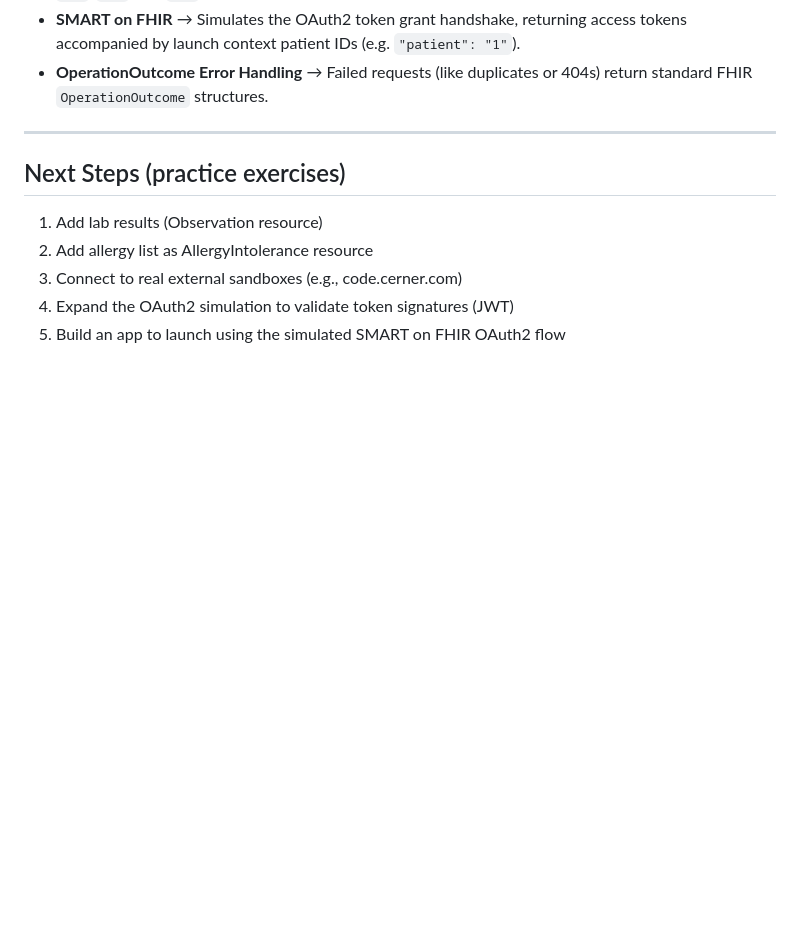
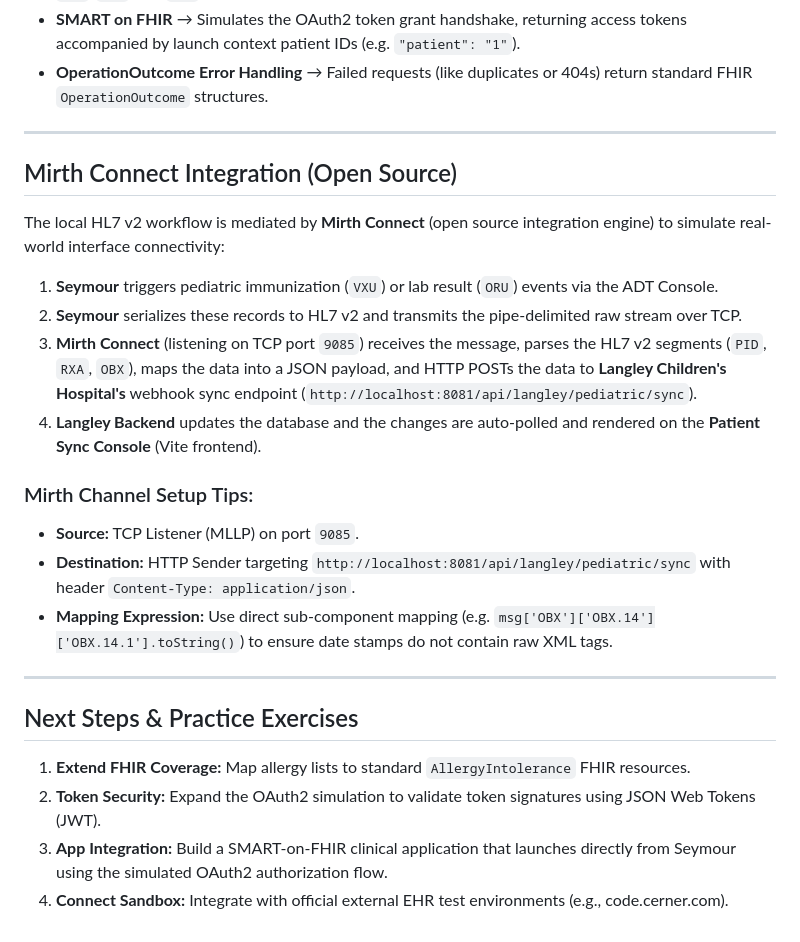
Before and after one commit to karthikaiyasamy/seymour-sandbox, a Markdown page: README.md, the part around the change. Drawn GitHub-style; blank space fills up the shorter version.

Commit message:
Update README.md with Mirth Connect Integration architecture and updated next steps

```diff
--- a/README.md
+++ b/README.md
@@ -145,9 +145,24 @@ Resources are shaped like FHIR R4 and follow Canadian clinical baselines:
 
 ---
 
-## Next Steps (practice exercises)
-1. Add lab results (Observation resource)
-2. Add allergy list as AllergyIntolerance resource
-3. Connect to real external sandboxes (e.g., code.cerner.com)
-4. Expand the OAuth2 simulation to validate token signatures (JWT)
-5. Build an app to launch using the simulated SMART on FHIR OAuth2 flow
+## Mirth Connect Integration (Open Source)
+
+The local HL7 v2 workflow is mediated by **Mirth Connect** (open source integration engine) to simulate real-world interface connectivity:
+
+1. **Seymour** triggers pediatric immunization (`VXU`) or lab result (`ORU`) events via the ADT Console.
+2. **Seymour** serializes these records to HL7 v2 and transmits the pipe-delimited raw stream over TCP.
+3. **Mirth Connect** (listening on TCP port `9085`) receives the message, parses the HL7 v2 segments (`PID`, `RXA`, `OBX`), maps the data into a JSON payload, and HTTP POSTs the data to **Langley Children's Hospital's** webhook sync endpoint (`http://localhost:8081/api/langley/pediatric/sync`).
+4. **Langley Backend** updates the database and the changes are auto-polled and rendered on the **Patient Sync Console** (Vite frontend).
+
+### Mirth Channel Setup Tips:
+* **Source:** TCP Listener (MLLP) on port `9085`.
+* **Destination:** HTTP Sender targeting `http://localhost:8081/api/langley/pediatric/sync` with header `Content-Type: application/json`.
+* **Mapping Expression:** Use direct sub-component mapping (e.g. `msg['OBX']['OBX.14']['OBX.14.1'].toString()`) to ensure date stamps do not contain raw XML tags.
+
+---
+
+## Next Steps & Practice Exercises
+1. **Extend FHIR Coverage:** Map allergy lists to standard `AllergyIntolerance` FHIR resources.
+2. **Token Security:** Expand the OAuth2 simulation to validate token signatures using JSON Web Tokens (JWT).
+3. **App Integration:** Build a SMART-on-FHIR clinical application that launches directly from Seymour using the simulated OAuth2 authorization flow.
+4. **Connect Sandbox:** Integrate with official external EHR test environments (e.g., code.cerner.com).
```
